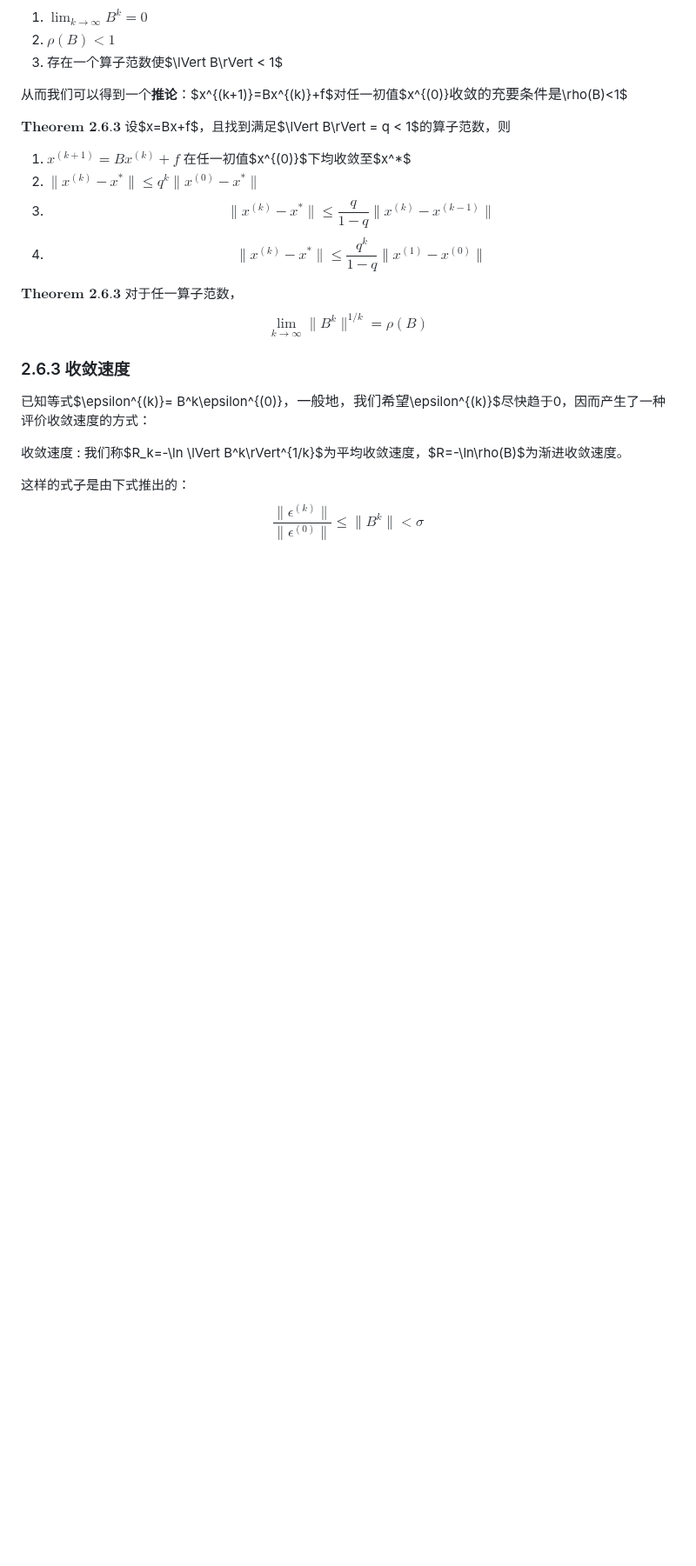
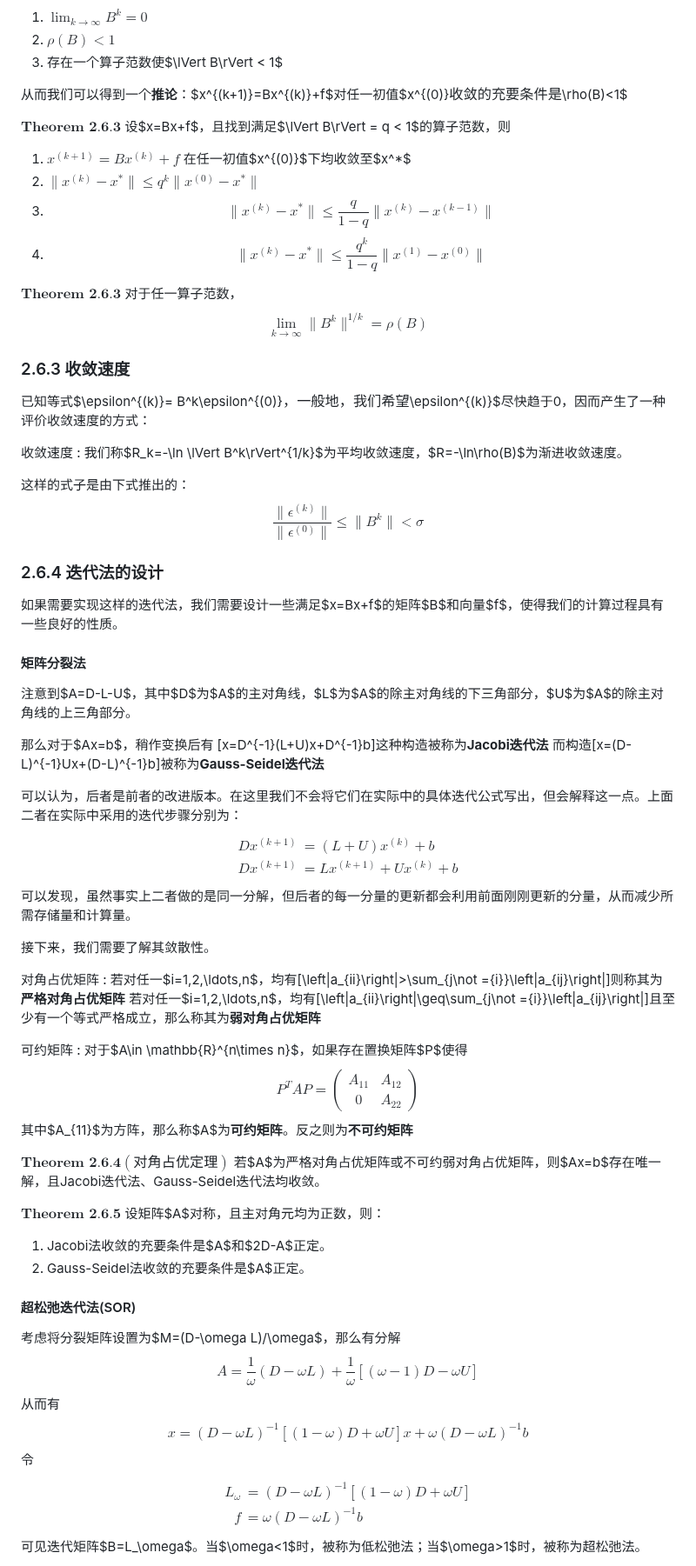
Before and after one commit to Linzy-Liu/Note-Repository, a Markdown page: Notes in markdown/Numerical Analysis.md, the part around one of its changes. Shown at 87% size. GitHub-like rendering; blank space fills up the shorter version.

Commit message:
Update NA Note

```diff
--- a/Notes in markdown/Numerical Analysis.md
+++ b/Notes in markdown/Numerical Analysis.md
@@ -310,3 +310,57 @@ $$\lim_{k\rightarrow\infty} \lVert B^k\rVert^{1/k} = \rho(B)$$
 
 这样的式子是由下式推出的：
 $$\frac{\lVert\epsilon^{(k)}\rVert}{\lVert\epsilon^{(0)}\rVert} \leq \lVert B^k\rVert < \sigma$$
+
+### 2.6.4 迭代法的设计
+
+如果需要实现这样的迭代法，我们需要设计一些满足$x=Bx+f$的矩阵$B$和向量$f$，使得我们的计算过程具有一些良好的性质。
+
+#### 矩阵分裂法
+
+注意到$A=D-L-U$，其中$D$为$A$的主对角线，$L$为$A$的除主对角线的下三角部分，$U$为$A$的除主对角线的上三角部分。
+
+那么对于$Ax=b$，稍作变换后有
+\[x=D^{-1}(L+U)x+D^{-1}b\]这种构造被称为**Jacobi迭代法**
+而构造\[x=(D-L)^{-1}Ux+(D-L)^{-1}b\]被称为**Gauss-Seidel迭代法**
+
+可以认为，后者是前者的改进版本。在这里我们不会将它们在实际中的具体迭代公式写出，但会解释这一点。上面二者在实际中采用的迭代步骤分别为：
+$$
+\begin{align*}
+  Dx^{(k+1)} &= (L+U)x^{(k)}+b\\
+  Dx^{(k+1)} &= Lx^{(k+1)} + Ux^{(k)} + b
+\end{align*}
+$$
+可以发现，虽然事实上二者做的是同一分解，但后者的每一分量的更新都会利用前面刚刚更新的分量，从而减少所需存储量和计算量。
+
+接下来，我们需要了解其敛散性。
+
+对角占优矩阵
+: 若对任一$i=1,2,\ldots,n$，均有\[\left|a_{ii}\right|>\sum_{j\not ={i}}\left|a_{ij}\right|\]则称其为**严格对角占优矩阵**
+  若对任一$i=1,2,\ldots,n$，均有\[\left|a_{ii}\right|\geq\sum_{j\not ={i}}\left|a_{ij}\right|\]且至少有一个等式严格成立，那么称其为**弱对角占优矩阵**
+
+可约矩阵
+: 对于$A\in \mathbb{R}^{n\times n}$，如果存在置换矩阵$P$使得
+  $$P^TAP=\left(\begin{array}{cc}
+    A_{11} & A_{12}\\
+    0 & A_{22}
+  \end{array}\right)$$
+  其中$A_{11}$为方阵，那么称$A$为**可约矩阵**。反之则为**不可约矩阵**
+
+$\textbf{Theorem 2.6.4}(对角占优定理)$ 若$A$为严格对角占优矩阵或不可约弱对角占优矩阵，则$Ax=b$存在唯一解，且Jacobi迭代法、Gauss-Seidel迭代法均收敛。
+
+$\textbf{Theorem 2.6.5}$ 设矩阵$A$对称，且主对角元均为正数，则：
+  1. Jacobi法收敛的充要条件是$A$和$2D-A$正定。
+  2. Gauss-Seidel法收敛的充要条件是$A$正定。
+
+#### 超松弛迭代法(SOR)
+
+考虑将分裂矩阵设置为$M=(D-\omega L)/\omega$，那么有分解
+$$A=\frac{1}{\omega}(D-\omega L) + \frac{1}{\omega}[(\omega-1)D-\omega U]$$从而有
+$$x = (D-\omega L)^{-1}[(1-\omega)D+\omega U]x+\omega(D-\omega L)^{-1}b$$令
+$$
+\begin{align*}
+  L_\omega &= (D-\omega L)^{-1}[(1-\omega)D+\omega U]\\
+  f &= \omega(D-\omega L)^{-1}b
+\end{align*}
+$$可见迭代矩阵$B=L_\omega$。当$\omega<1$时，被称为低松弛法；当$\omega>1$时，被称为超松弛法。
+
```
Also changed, not shown: other parts of Notes in markdown/Numerical Analysis.md (+11 -0 lines).
